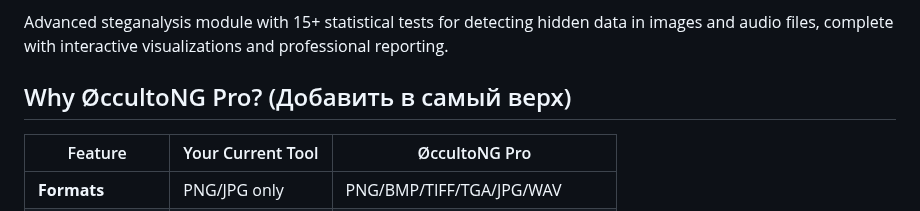
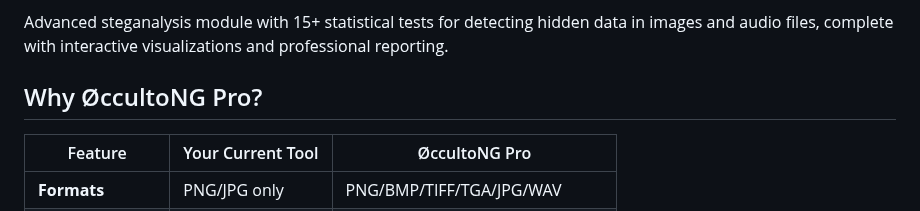
Before and after one commit to Proffessor2008/-ccultoNG, a Markdown page: README.md, the part around the change. Rendered like a GitHub page.

```diff
--- a/README.md
+++ b/README.md
@@ -17,7 +17,7 @@ The tool features a **modern UI** with drag-and-drop functionality, real-time an
 
 Advanced steganalysis module with 15+ statistical tests for detecting hidden data in images and audio files, complete with interactive visualizations and professional reporting.
 
-## Why ØccultoNG Pro? (Добавить в самый верх)
+## Why ØccultoNG Pro?
 
 | Feature | Your Current Tool | ØccultoNG Pro |
 |---------|-------------------|---------------|
```
